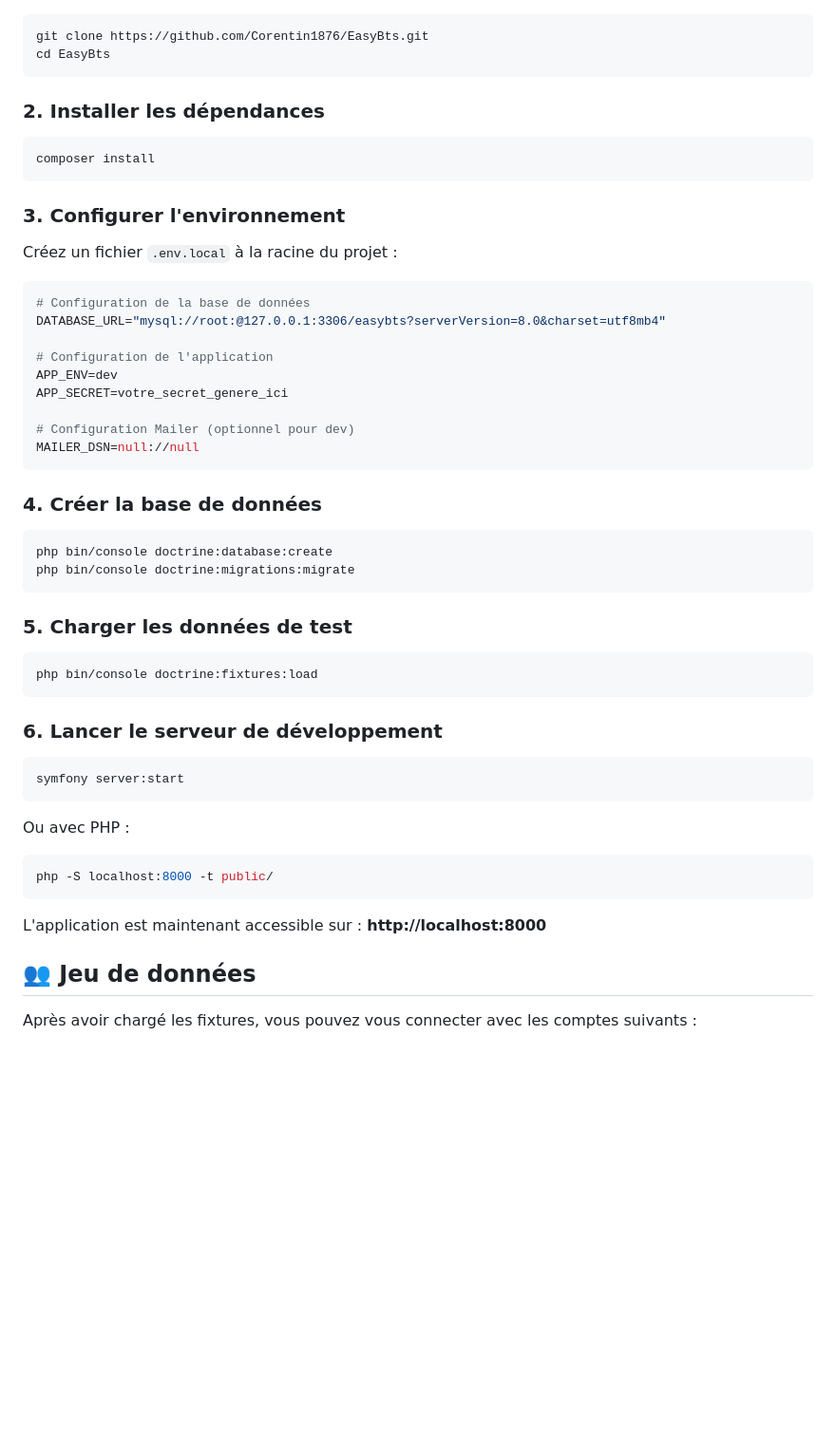
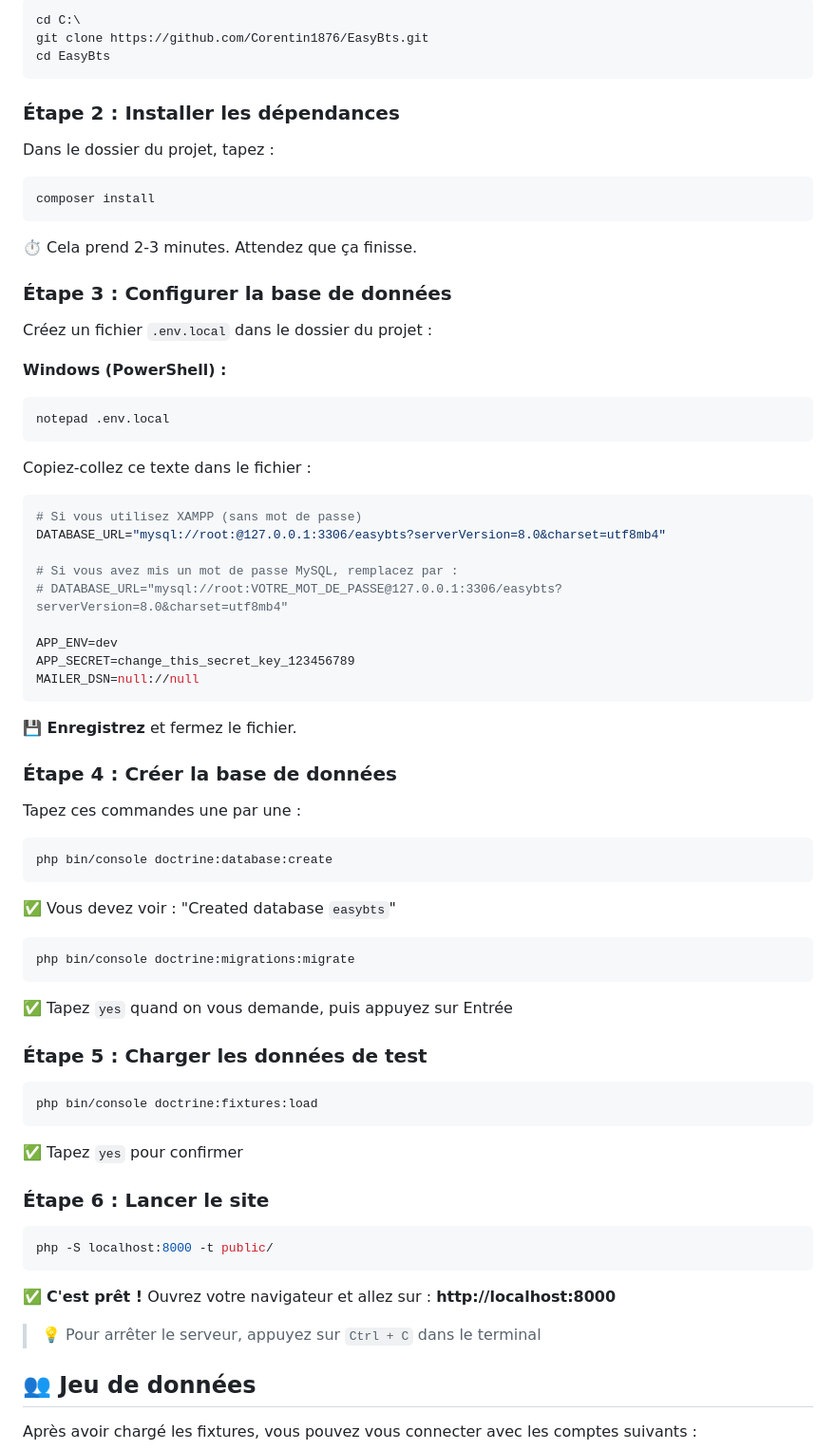
Before and after one commit to Corentin1876/EasyBts, a Markdown page: README.md, the part around one of its changes. Shown at 95% size. Drawn GitHub-style; blank space fills up the shorter version.

````diff
--- a/README.md
+++ b/README.md
@@ -44,57 +74,75 @@ Avant de commencer, assurez-vous d'avoir installé :
 
 ```bash
+cd C:\
 git clone https://github.com/Corentin1876/EasyBts.git
 cd EasyBts
 ```
 
-### 2. Installer les dépendances
+### Étape 2 : Installer les dépendances
+
+Dans le dossier du projet, tapez :
 
 ```bash
 composer install
 ```
 
-### 3. Configurer l'environnement
+⏱️ Cela prend 2-3 minutes. Attendez que ça finisse.
 
-Créez un fichier `.env.local` à la racine du projet :
+### Étape 3 : Configurer la base de données
+
+Créez un fichier `.env.local` dans le dossier du projet :
+
+**Windows (PowerShell) :**
+```bash
+notepad .env.local
+```
+
+Copiez-collez ce texte dans le fichier :
 
 ```env
-# Configuration de la base de données
+# Si vous utilisez XAMPP (sans mot de passe)
 DATABASE_URL="mysql://root:@127.0.0.1:3306/easybts?serverVersion=8.0&charset=utf8mb4"
 
-# Configuration de l'application
+# Si vous avez mis un mot de passe MySQL, remplacez par :
+# DATABASE_URL="mysql://root:VOTRE_MOT_DE_PASSE@127.0.0.1:3306/easybts?serverVersion=8.0&charset=utf8mb4"
+
 APP_ENV=dev
-APP_SECRET=votre_secret_genere_ici
-
-# Configuration Mailer (optionnel pour dev)
+APP_SECRET=change_this_secret_key_123456789
 MAILER_DSN=null://null
 ```
 
-### 4. Créer la base de données
+**💾 Enregistrez** et fermez le fichier.
+
+### Étape 4 : Créer la base de données
+
+Tapez ces commandes une par une :
 
 ```bash
 php bin/console doctrine:database:create
+```
+✅ Vous devez voir : "Created database `easybts`"
+
+```bash
 php bin/console doctrine:migrations:migrate
 ```
+✅ Tapez `yes` quand on vous demande, puis appuyez sur Entrée
 
-### 5. Charger les données de test
+### Étape 5 : Charger les données de test
 
 ```bash
 php bin/console doctrine:fixtures:load
 ```
+✅ Tapez `yes` pour confirmer
 
-### 6. Lancer le serveur de développement
-
-```bash
-symfony server:start
-```
-
-Ou avec PHP :
+### Étape 6 : Lancer le site
 
 ```bash
 php -S localhost:8000 -t public/
 ```
 
-L'application est maintenant accessible sur : **http://localhost:8000**
+✅ **C'est prêt !** Ouvrez votre navigateur et allez sur : **http://localhost:8000**
+
+> 💡 Pour arrêter le serveur, appuyez sur `Ctrl + C` dans le terminal
 
 ## 👥 Jeu de données
 
````
Also changed, not shown: other parts of README.md (+120 -31 lines).
